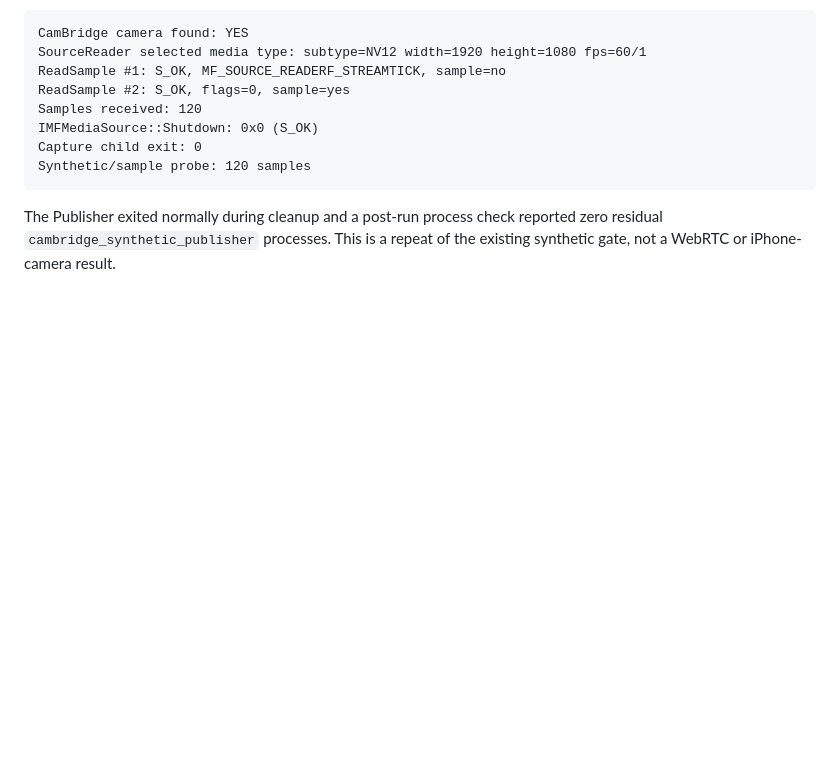
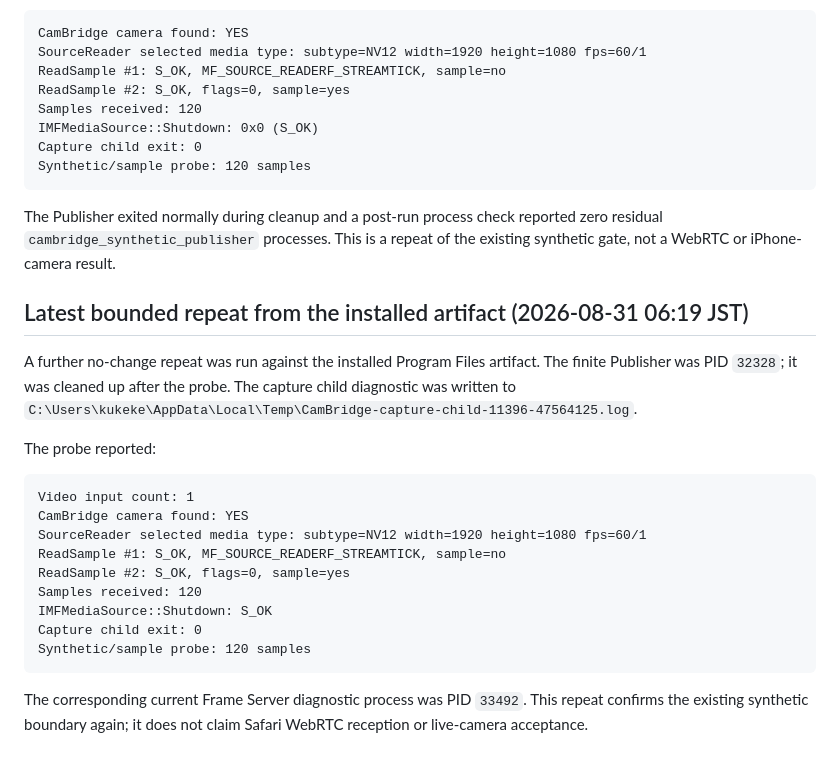
Before and after one commit to kukekeweb/CamBridge, a Markdown page: docs/validation/media-source-event-trace-2026-08-31.md, the part around the change. Drawn GitHub-style; blank space fills up the shorter version.

Commit message:
docs: record latest synthetic gate repeat

````diff
--- a/docs/validation/media-source-event-trace-2026-08-31.md
+++ b/docs/validation/media-source-event-trace-2026-08-31.md
@@ -172,3 +172,28 @@ Synthetic/sample probe: 120 samples
 The Publisher exited normally during cleanup and a post-run process check
 reported zero residual `cambridge_synthetic_publisher` processes. This is a
 repeat of the existing synthetic gate, not a WebRTC or iPhone-camera result.
+
+## Latest bounded repeat from the installed artifact (2026-08-31 06:19 JST)
+
+A further no-change repeat was run against the installed Program Files
+artifact. The finite Publisher was PID `32328`; it was cleaned up after the
+probe. The capture child diagnostic was written to
+`C:\Users\kukeke\AppData\Local\Temp\CamBridge-capture-child-11396-47564125.log`.
+
+The probe reported:
+
+```text
+Video input count: 1
+CamBridge camera found: YES
+SourceReader selected media type: subtype=NV12 width=1920 height=1080 fps=60/1
+ReadSample #1: S_OK, MF_SOURCE_READERF_STREAMTICK, sample=no
+ReadSample #2: S_OK, flags=0, sample=yes
+Samples received: 120
+IMFMediaSource::Shutdown: S_OK
+Capture child exit: 0
+Synthetic/sample probe: 120 samples
+```
+
+The corresponding current Frame Server diagnostic process was PID `33492`.
+This repeat confirms the existing synthetic boundary again; it does not claim
+Safari WebRTC reception or live-camera acceptance.
````
